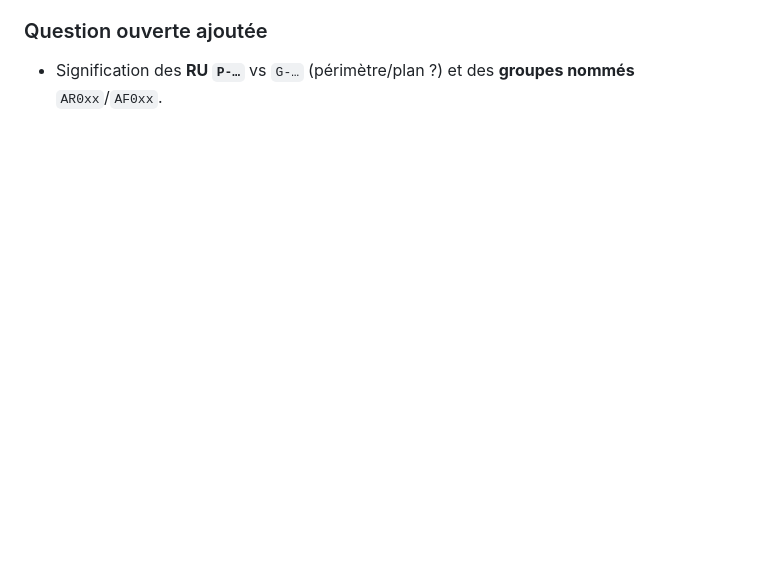
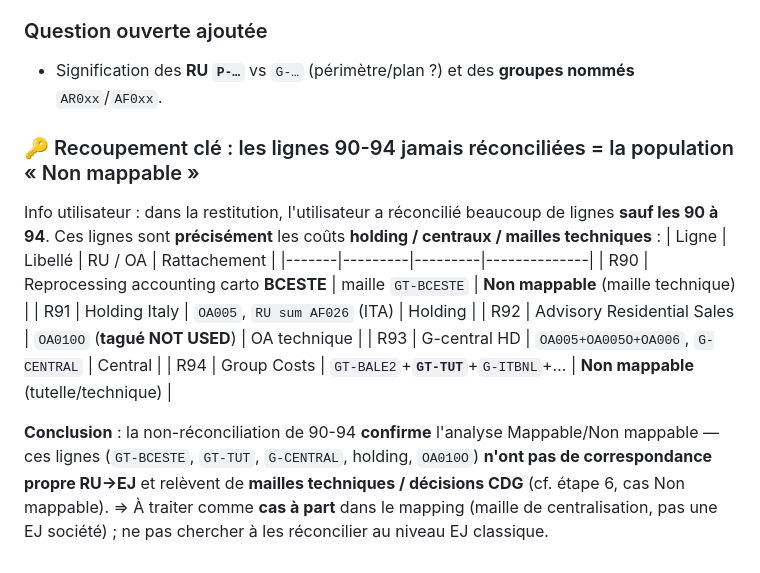
Before and after one commit to elmeziatims-art/demo-3, a Markdown page: magnitude-tagetik-reprise/docs/notes.md, the part around the change. GitHub-like rendering; blank space fills up the shorter version.

Commit message:
Journal: lignes 90-94 non reconciliees = population Non mappable (holding/central/mailles techniques GT-)

```diff
--- a/magnitude-tagetik-reprise/docs/notes.md
+++ b/magnitude-tagetik-reprise/docs/notes.md
@@ -611,3 +611,20 @@ C'est un **exemple de ce que donne une restitution via Magnitude** = le reportin
 
 ### Question ouverte ajoutée
 - Signification des **RU `P-…`** vs `G-…` (périmètre/plan ?) et des **groupes nommés** `AR0xx`/`AF0xx`.
+
+### 🔑 Recoupement clé : les lignes 90-94 jamais réconciliées = la population « Non mappable »
+Info utilisateur : dans la restitution, l'utilisateur a réconcilié beaucoup de lignes **sauf les 90 à 94**.
+Ces lignes sont **précisément** les coûts **holding / centraux / mailles techniques** :
+| Ligne | Libellé | RU / OA | Rattachement |
+|-------|---------|---------|--------------|
+| R90 | Reprocessing accounting carto **BCESTE** | maille `GT-BCESTE` | **Non mappable** (maille technique) |
+| R91 | Holding Italy | `OA005`, `RU sum AF026` (ITA) | Holding |
+| R92 | Advisory Residential Sales | `OA010O` (**tagué NOT USED**) | OA technique |
+| R93 | G-central HD | `OA005+OA005O+OA006`, `G-CENTRAL` | Central |
+| R94 | Group Costs | `GT-BALE2`+**`GT-TUT`**+`G-ITBNL`+… | **Non mappable** (tutelle/technique) |
+
+**Conclusion** : la non-réconciliation de 90-94 **confirme** l'analyse Mappable/Non mappable —
+ces lignes (`GT-BCESTE`, `GT-TUT`, `G-CENTRAL`, holding, `OA010O`) **n'ont pas de correspondance
+propre RU→EJ** et relèvent de **mailles techniques / décisions CDG** (cf. étape 6, cas Non mappable).
+⇒ À traiter comme **cas à part** dans le mapping (maille de centralisation, pas une EJ société) ;
+ne pas chercher à les réconcilier au niveau EJ classique.
```
